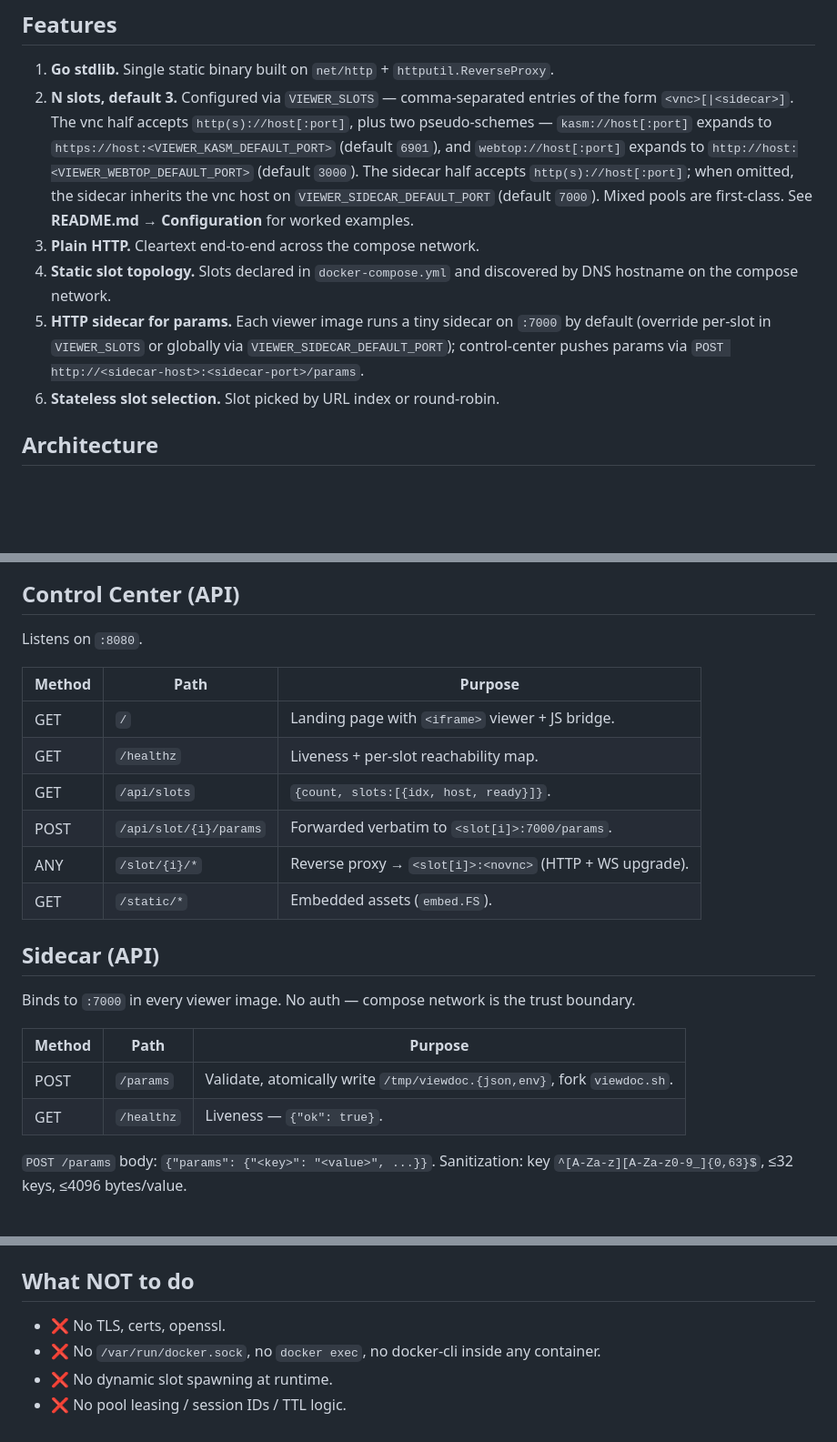
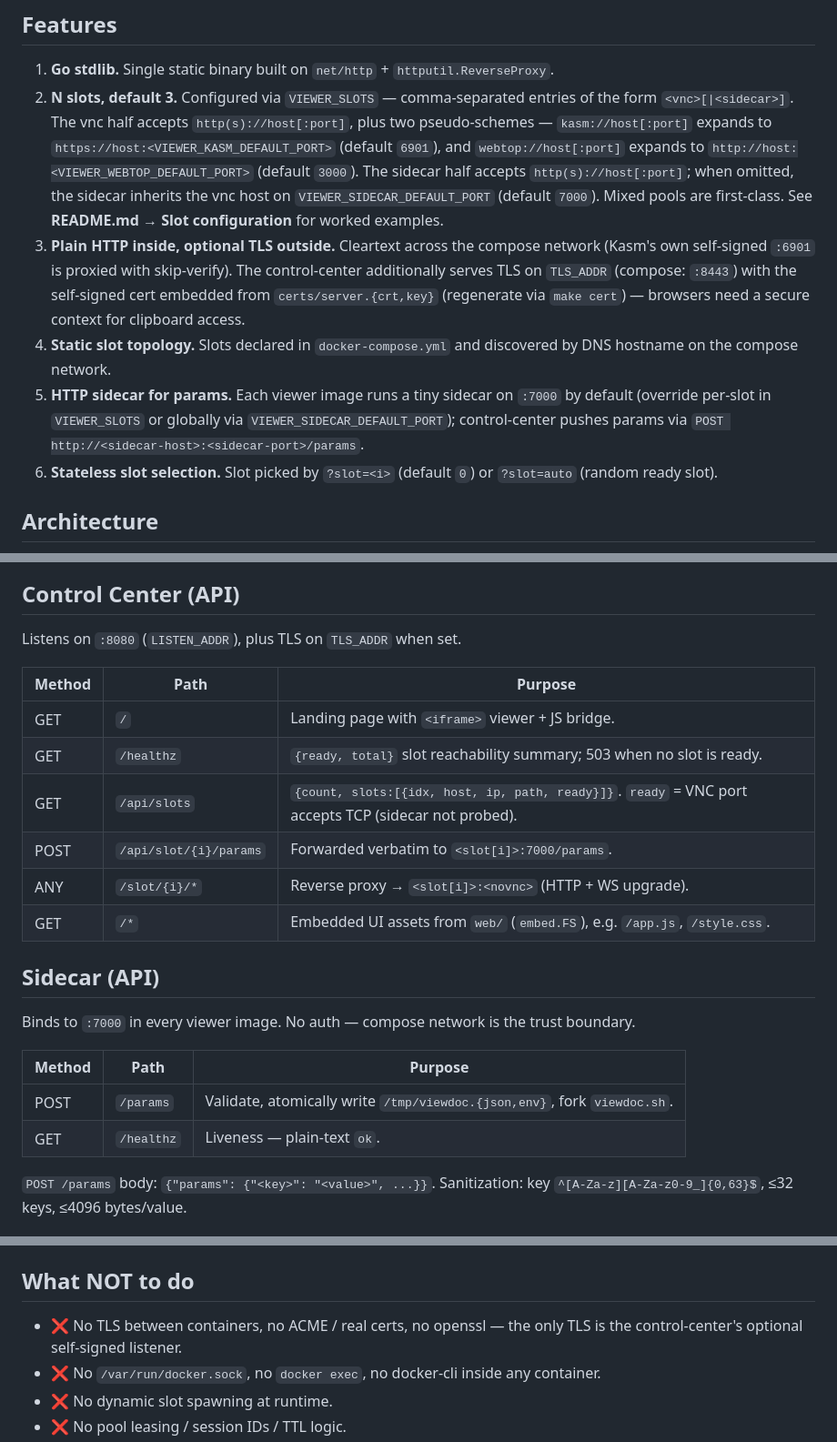
Before and after one commit to dockette/viewdoc, a Markdown page: AGENTS.md, 3 parts joined by grey strips. Shown at 91% size. Rendered like a GitHub page; blank space fills up the shorter version.

```diff
--- a/AGENTS.md
+++ b/AGENTS.md
@@ -7,11 +7,11 @@ Remote streaming sandbox for **viewing files** (PDF, office docs, video, audio,
 ## Features
 
 1. **Go stdlib.** Single static binary built on `net/http` + `httputil.ReverseProxy`.
-2. **N slots, default 3.** Configured via `VIEWER_SLOTS` — comma-separated entries of the form `<vnc>[|<sidecar>]`. The vnc half accepts `http(s)://host[:port]`, plus two pseudo-schemes — `kasm://host[:port]` expands to `https://host:<VIEWER_KASM_DEFAULT_PORT>` (default `6901`), and `webtop://host[:port]` expands to `http://host:<VIEWER_WEBTOP_DEFAULT_PORT>` (default `3000`). The sidecar half accepts `http(s)://host[:port]`; when omitted, the sidecar inherits the vnc host on `VIEWER_SIDECAR_DEFAULT_PORT` (default `7000`). Mixed pools are first-class. See **README.md → Configuration** for worked examples.
-3. **Plain HTTP.** Cleartext end-to-end across the compose network.
+2. **N slots, default 3.** Configured via `VIEWER_SLOTS` — comma-separated entries of the form `<vnc>[|<sidecar>]`. The vnc half accepts `http(s)://host[:port]`, plus two pseudo-schemes — `kasm://host[:port]` expands to `https://host:<VIEWER_KASM_DEFAULT_PORT>` (default `6901`), and `webtop://host[:port]` expands to `http://host:<VIEWER_WEBTOP_DEFAULT_PORT>` (default `3000`). The sidecar half accepts `http(s)://host[:port]`; when omitted, the sidecar inherits the vnc host on `VIEWER_SIDECAR_DEFAULT_PORT` (default `7000`). Mixed pools are first-class. See **README.md → Slot configuration** for worked examples.
+3. **Plain HTTP inside, optional TLS outside.** Cleartext across the compose network (Kasm's own self-signed `:6901` is proxied with skip-verify). The control-center additionally serves TLS on `TLS_ADDR` (compose: `:8443`) with the self-signed cert embedded from `certs/server.{crt,key}` (regenerate via `make cert`) — browsers need a secure context for clipboard access.
 4. **Static slot topology.** Slots declared in `docker-compose.yml` and discovered by DNS hostname on the compose network.
 5. **HTTP sidecar for params.** Each viewer image runs a tiny sidecar on `:7000` by default (override per-slot in `VIEWER_SLOTS` or globally via `VIEWER_SIDECAR_DEFAULT_PORT`); control-center pushes params via `POST http://<sidecar-host>:<sidecar-port>/params`.
-6. **Stateless slot selection.** Slot picked by URL index or round-robin.
+6. **Stateless slot selection.** Slot picked by `?slot=<i>` (default `0`) or `?slot=auto` (random ready slot).
 
 ## Architecture
 
@@ -43,16 +43,16 @@ flowchart LR
 
 ## Control Center (API)
 
-Listens on `:8080`.
+Listens on `:8080` (`LISTEN_ADDR`), plus TLS on `TLS_ADDR` when set.
 
 | Method | Path                     | Purpose |
 |--------|--------------------------|---------|
 | GET    | `/`                      | Landing page with `<iframe>` viewer + JS bridge. |
-| GET    | `/healthz`               | Liveness + per-slot reachability map. |
-| GET    | `/api/slots`             | `{count, slots:[{idx, host, ready}]}`. |
+| GET    | `/healthz`               | `{ready, total}` slot reachability summary; 503 when no slot is ready. |
+| GET    | `/api/slots`             | `{count, slots:[{idx, host, ip, path, ready}]}`. `ready` = VNC port accepts TCP (sidecar not probed). |
 | POST   | `/api/slot/{i}/params`   | Forwarded verbatim to `<slot[i]>:7000/params`. |
 | ANY    | `/slot/{i}/*`            | Reverse proxy → `<slot[i]>:<novnc>` (HTTP + WS upgrade). |
-| GET    | `/static/*`              | Embedded assets (`embed.FS`). |
+| GET    | `/*`                     | Embedded UI assets from `web/` (`embed.FS`), e.g. `/app.js`, `/style.css`. |
 
 ## Sidecar (API)
 
@@ -61,7 +61,7 @@ Binds to `:7000` in every viewer image. No auth — compose network is the trust
 | Method | Path        | Purpose |
 |--------|-------------|---------|
 | POST   | `/params`   | Validate, atomically write `/tmp/viewdoc.{json,env}`, fork `viewdoc.sh`. |
-| GET    | `/healthz`  | Liveness — `{"ok": true}`. |
+| GET    | `/healthz`  | Liveness — plain-text `ok`. |
 
 `POST /params` body: `{"params": {"<key>": "<value>", ...}}`. Sanitization: key `^[A-Za-z][A-Za-z0-9_]{0,63}$`, ≤32 keys, ≤4096 bytes/value.
 
@@ -130,7 +130,7 @@ Useful flags: `--headed` to watch a run, `--session <name>` to isolate parallel
 
 ## What NOT to do
 
-- ❌ No TLS, certs, openssl.
+- ❌ No TLS between containers, no ACME / real certs, no openssl — the only TLS is the control-center's optional self-signed listener.
 - ❌ No `/var/run/docker.sock`, no `docker exec`, no docker-cli inside any container.
 - ❌ No dynamic slot spawning at runtime.
 - ❌ No pool leasing / session IDs / TTL logic.
```
Also changed, not shown: other parts of AGENTS.md (+1 -1 lines), README.md (+24 -4 lines).
